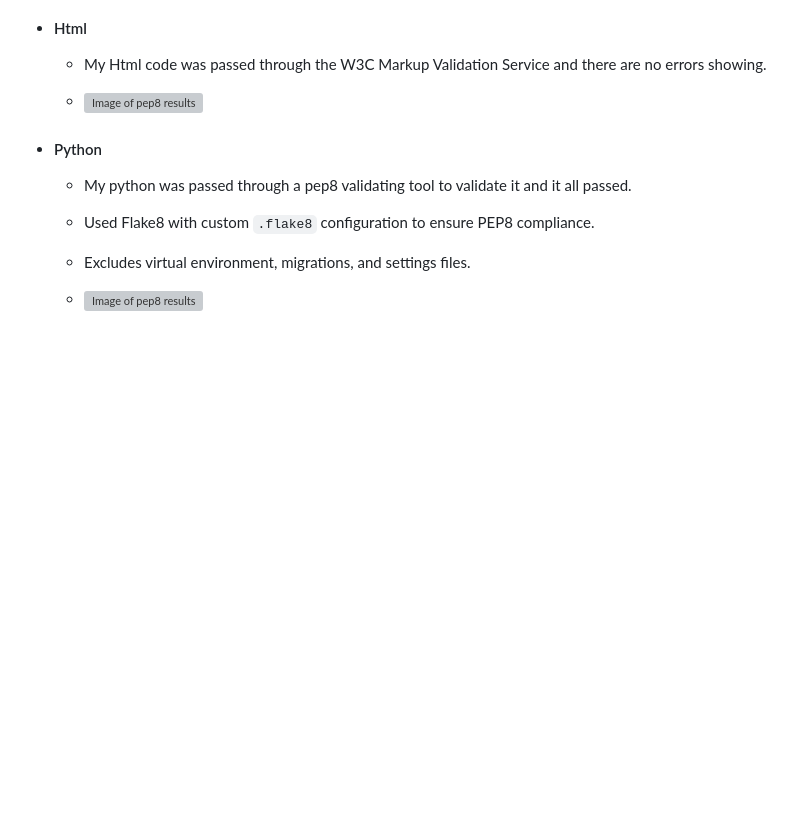
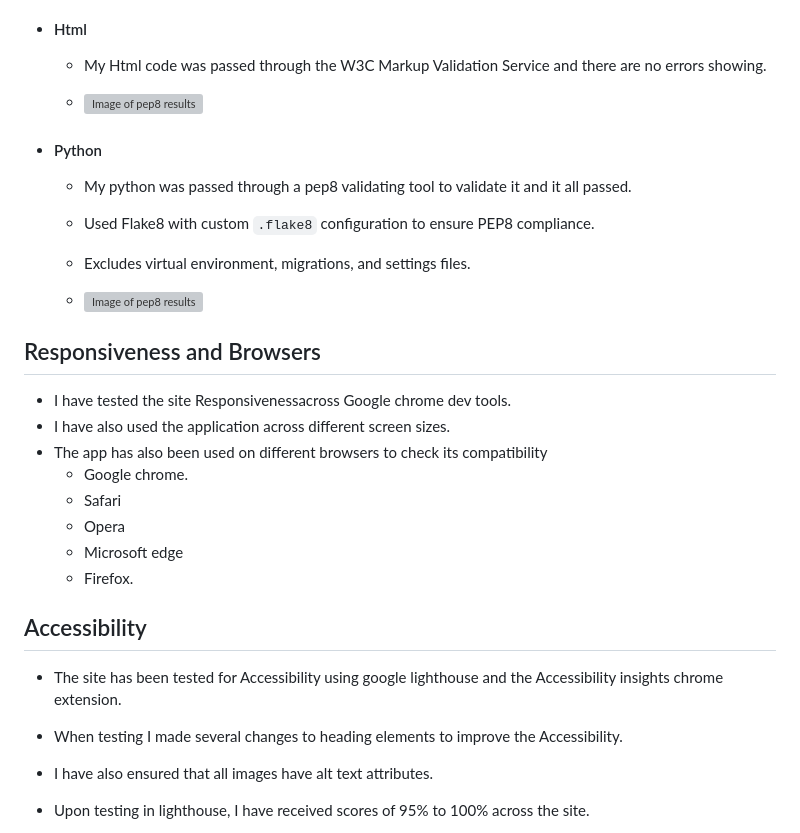
Before and after one commit to eandachew/fithub, a Markdown page: TESTING.md, the part around one of its changes. Rendered like a GitHub page; blank space fills up the shorter version; grey boxes are pictures that could not be loaded.

Commit message:
resposivness and accessibility text added

```diff
--- a/TESTING.md
+++ b/TESTING.md
@@ -812,3 +812,20 @@ All functionality of the website was also tested manually to ensure it all worke
      - <div float="left">
         <img src="readme-images/testing/flake8.png" alt="Image of pep8 results" width="500px" height="280px" />
         </div>
+## Responsiveness and Browsers
+
+- I have tested the site Responsivenessacross Google chrome dev tools.
+- I have also used the application across different screen sizes.
+- The app has also been used on different browsers to check its compatibility
+    - Google chrome.
+    - Safari
+    - Opera
+    - Microsoft edge
+    - Firefox.
+## Accessibility
+
+- The site has been tested for Accessibility using google lighthouse and the Accessibility insights chrome extension.
+- When testing I made several changes to heading elements to improve the Accessibility.
+- I have also ensured that all images have alt text attributes.
+- Upon testing in lighthouse, I have received scores of 95% to 100% across the site.
+
```
Also changed, not shown: other parts of TESTING.md (+3 -0 lines).
